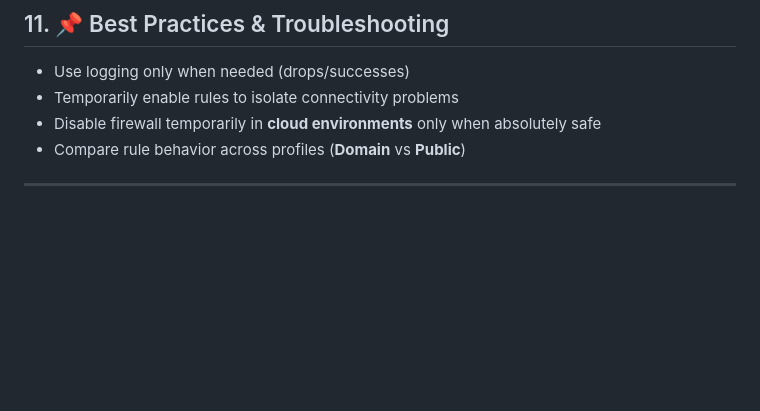
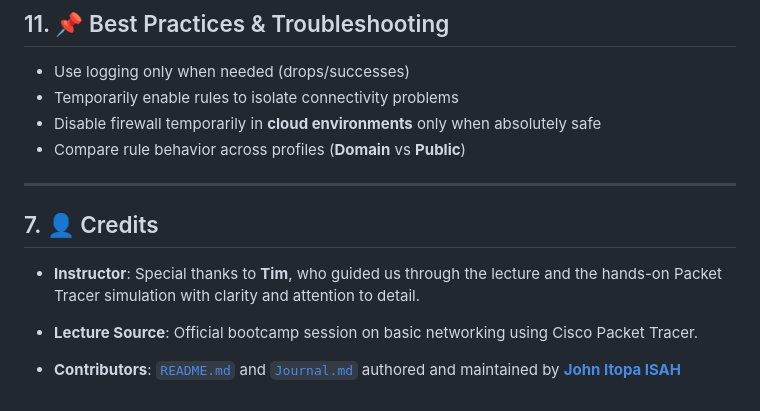
Before and after one commit to johnitopaisah/exp-net-fundamentals-2025-Q2, a Markdown page: projects/windows-firewall/Journal.md, the part around the change. GitHub-like rendering; blank space fills up the shorter version.

Commit message:
Updated the readme and journal files

```diff
--- a/projects/windows-firewall/Journal.md
+++ b/projects/windows-firewall/Journal.md
@@ -205,3 +205,9 @@ If domain-joined, firewall rules can be managed via Group Policy Objects (GPOs)
 - Compare rule behavior across profiles (**Domain** vs **Public**)
 
 ---
+## 7. 👤 Credits
+- **Instructor**: Special thanks to **Tim**, who guided us through the lecture and the hands-on Packet Tracer simulation with clarity and attention to detail.
+
+- **Lecture Source**: Official bootcamp session on basic networking using Cisco Packet Tracer.
+
+- **Contributors**: [`README.md`](README.md) and [`Journal.md`](Journal.md) authored and maintained by [**John Itopa ISAH**](https://github.com/johnitopaisah)
```
Also changed, not shown: projects/windows-firewall/README.md (+49 -0 lines).
